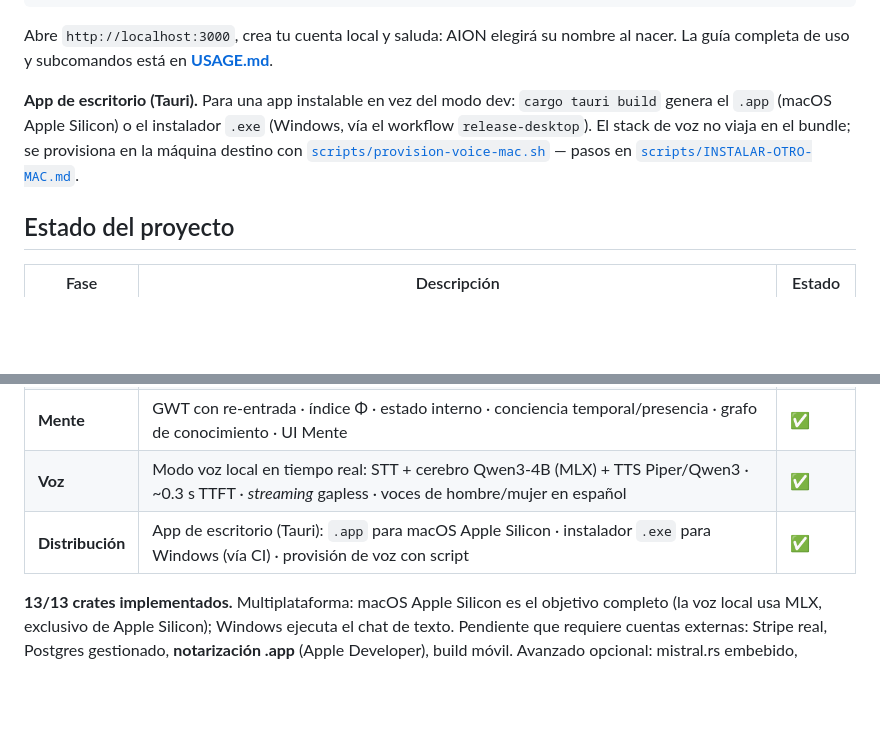
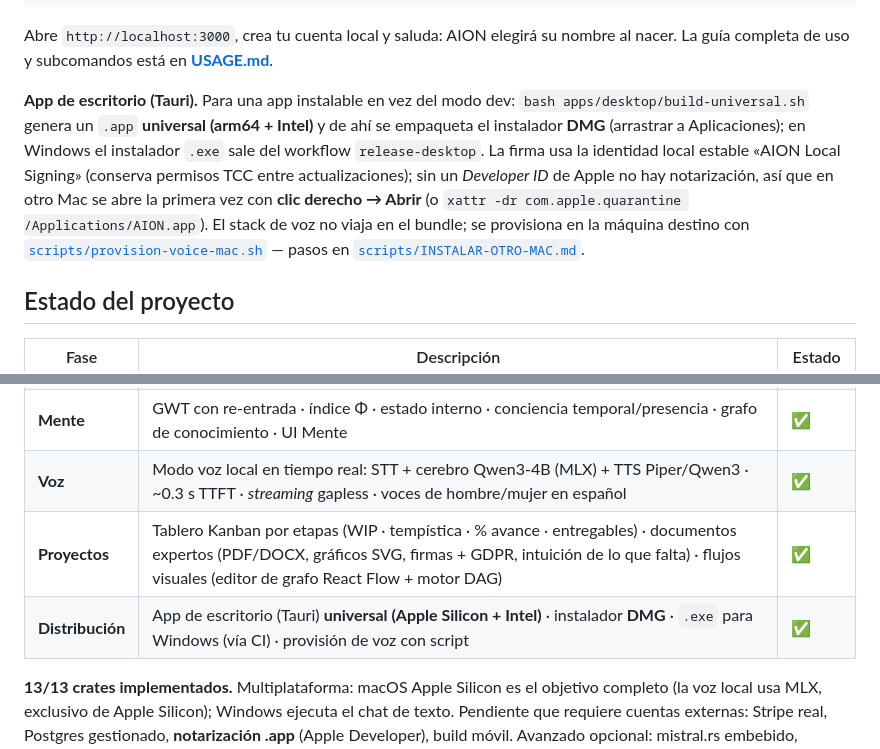
Before and after one commit to aamunozm/aion-superagente, a Markdown page: README.md, 2 parts joined by grey strips. GitHub-like rendering; blank space fills up the shorter version.

```diff
--- a/README.md
+++ b/README.md
@@ -153,7 +166,7 @@ pnpm install && pnpm --dir apps/web dev   # http://localhost:3000
 
 Abre `http://localhost:3000`, crea tu cuenta local y saluda: AION elegirá su nombre al nacer. La guía completa de uso y subcomandos está en **[USAGE.md](USAGE.md)**.
 
-**App de escritorio (Tauri).** Para una app instalable en vez del modo dev: `cargo tauri build` genera el `.app` (macOS Apple Silicon) o el instalador `.exe` (Windows, vía el workflow `release-desktop`). El stack de voz no viaja en el bundle; se provisiona en la máquina destino con [`scripts/provision-voice-mac.sh`](scripts/provision-voice-mac.sh) — pasos en [`scripts/INSTALAR-OTRO-MAC.md`](scripts/INSTALAR-OTRO-MAC.md).
+**App de escritorio (Tauri).** Para una app instalable en vez del modo dev: `bash apps/desktop/build-universal.sh` genera un `.app` **universal (arm64 + Intel)** y de ahí se empaqueta el instalador **DMG** (arrastrar a Aplicaciones); en Windows el instalador `.exe` sale del workflow `release-desktop`. La firma usa la identidad local estable «AION Local Signing» (conserva permisos TCC entre actualizaciones); sin un *Developer ID* de Apple no hay notarización, así que en otro Mac se abre la primera vez con **clic derecho → Abrir** (o `xattr -dr com.apple.quarantine /Applications/AION.app`). El stack de voz no viaja en el bundle; se provisiona en la máquina destino con [`scripts/provision-voice-mac.sh`](scripts/provision-voice-mac.sh) — pasos en [`scripts/INSTALAR-OTRO-MAC.md`](scripts/INSTALAR-OTRO-MAC.md).
 
 ## Estado del proyecto
 
@@ -165,7 +178,8 @@ Abre `http://localhost:3000`, crea tu cuenta local y saluda: AION elegirá su no
 | **F6** | Sync E2E (CRDT cifrado) ✅ · Móvil (Capacitor) ⏳ | ✅ / ⏳ |
 | **Mente** | GWT con re-entrada · índice Φ · estado interno · conciencia temporal/presencia · grafo de conocimiento · UI Mente | ✅ |
 | **Voz** | Modo voz local en tiempo real: STT + cerebro Qwen3-4B (MLX) + TTS Piper/Qwen3 · ~0.3 s TTFT · *streaming* gapless · voces de hombre/mujer en español | ✅ |
-| **Distribución** | App de escritorio (Tauri): `.app` para macOS Apple Silicon · instalador `.exe` para Windows (vía CI) · provisión de voz con script | ✅ |
+| **Proyectos** | Tablero Kanban por etapas (WIP · tempística · % avance · entregables) · documentos expertos (PDF/DOCX, gráficos SVG, firmas + GDPR, intuición de lo que falta) · flujos visuales (editor de grafo React Flow + motor DAG) | ✅ |
+| **Distribución** | App de escritorio (Tauri) **universal (Apple Silicon + Intel)** · instalador **DMG** · `.exe` para Windows (vía CI) · provisión de voz con script | ✅ |
 
 **13/13 crates implementados.** Multiplataforma: macOS Apple Silicon es el objetivo completo (la voz local usa MLX, exclusivo de Apple Silicon); Windows ejecuta el chat de texto. Pendiente que requiere cuentas externas: Stripe real, Postgres gestionado, **notarización .app** (Apple Developer), build móvil. Avanzado opcional: mistral.rs embebido, speculative decoding, Tor embebido.
 
```
Also changed, not shown: other parts of README.md (+13 -0 lines).
